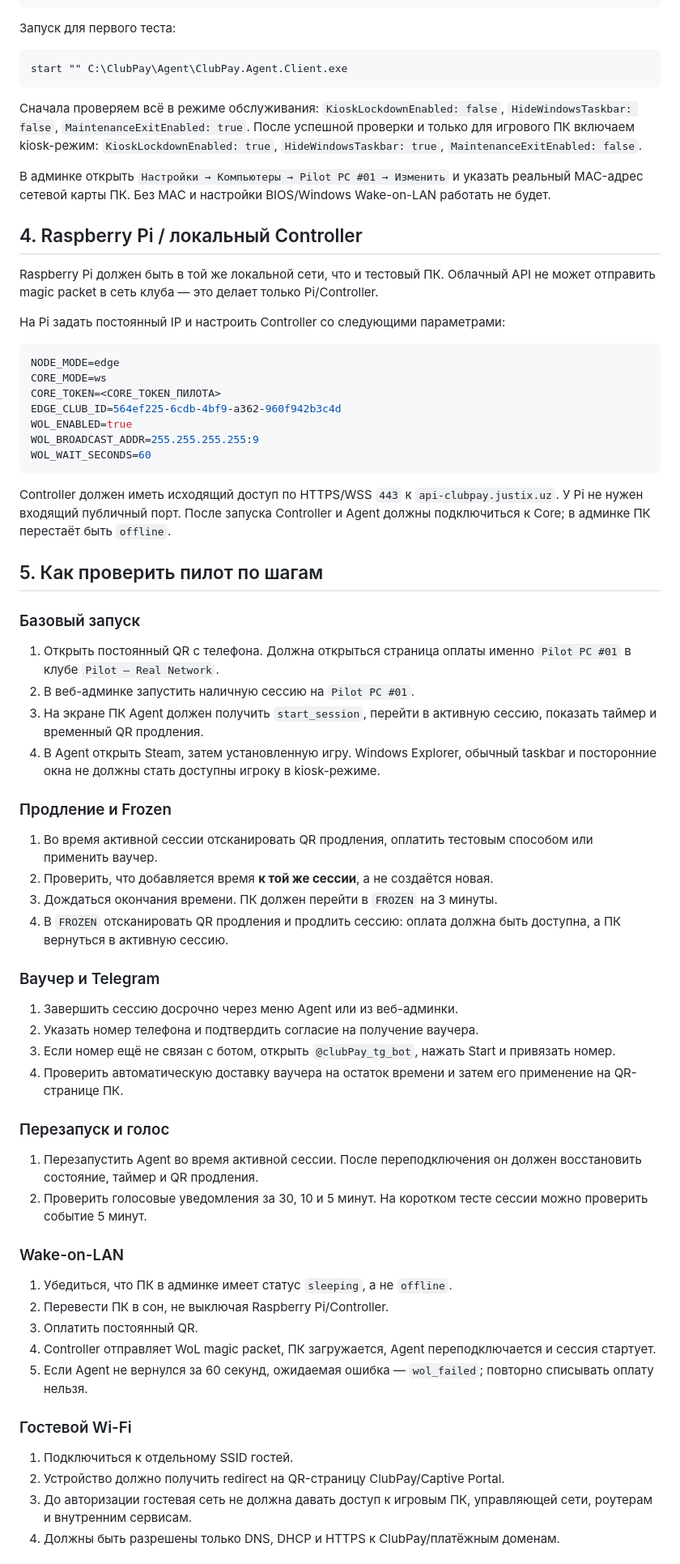
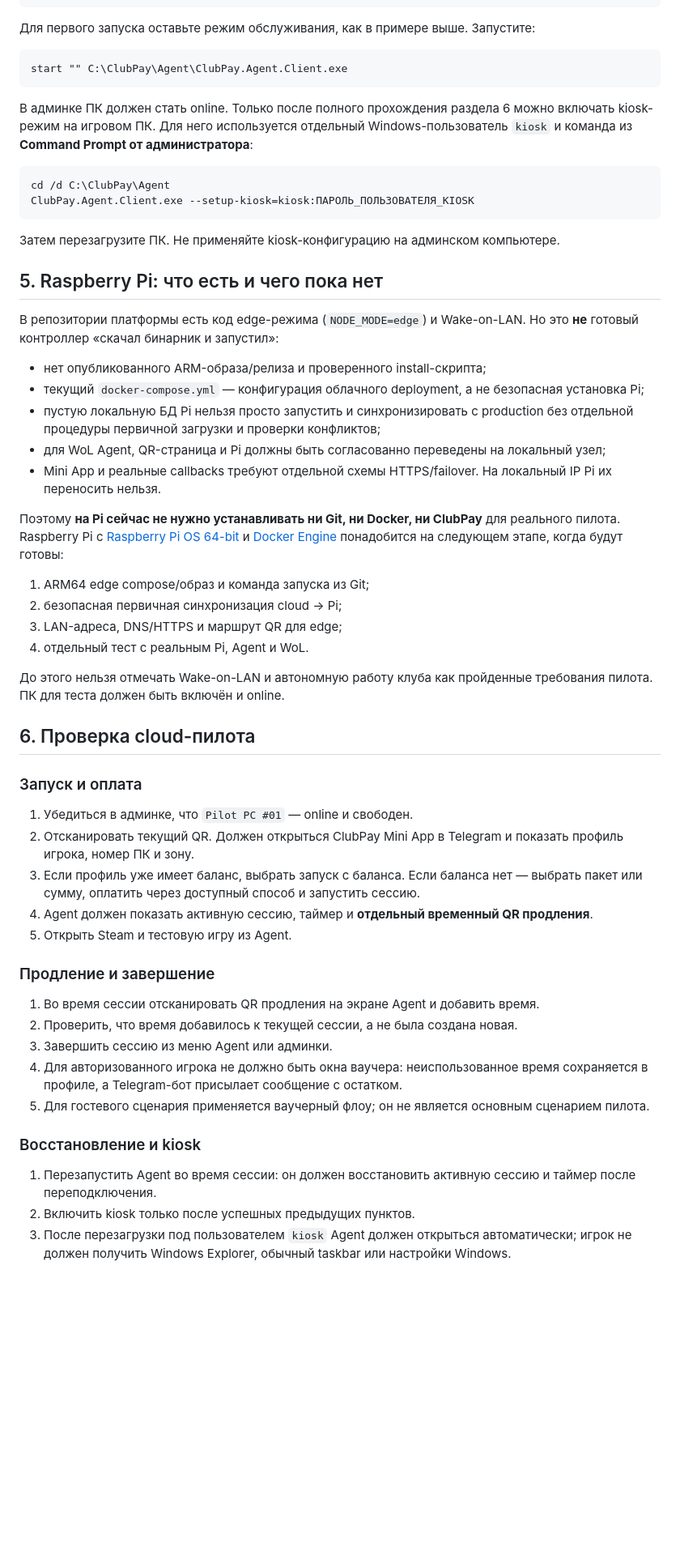
Before and after one commit to llcjustix/clubpay-platform, a Markdown page: docs/PILOT_REAL_NETWORK_READY.md, the part around one of its changes. Shown at 81% size. GitHub-like rendering; blank space fills up the shorter version.

Commit message:
docs: clarify real network pilot installation

````diff
--- a/docs/PILOT_REAL_NETWORK_READY.md
+++ b/docs/PILOT_REAL_NETWORK_READY.md
@@ -85,74 +125,75 @@ dotnet publish .\src\ClubPay.Agent.Client\ClubPay.Agent.Client.csproj -c Release
 }
 ```
 
-Запуск для первого теста:
+Для первого запуска оставьте режим обслуживания, как в примере выше. Запустите:
 
 ```bat
 start "" C:\ClubPay\Agent\ClubPay.Agent.Client.exe
 ```
 
-Сначала проверяем всё в режиме обслуживания: `KioskLockdownEnabled: false`, `HideWindowsTaskbar: false`, `MaintenanceExitEnabled: true`. После успешной проверки и только для игрового ПК включаем kiosk-режим: `KioskLockdownEnabled: true`, `HideWindowsTaskbar: true`, `MaintenanceExitEnabled: false`.
+В админке ПК должен стать online. Только после полного прохождения раздела 6 можно включать
+kiosk-режим на игровом ПК. Для него используется отдельный Windows-пользователь `kiosk` и
+команда из **Command Prompt от администратора**:
 
-В админке открыть `Настройки → Компьютеры → Pilot PC #01 → Изменить` и указать реальный MAC-адрес сетевой карты ПК. Без MAC и настройки BIOS/Windows Wake-on-LAN работать не будет.
-
-## 4. Raspberry Pi / локальный Controller
-
-Raspberry Pi должен быть в той же локальной сети, что и тестовый ПК. Облачный API не может отправить magic packet в сеть клуба — это делает только Pi/Controller.
-
-На Pi задать постоянный IP и настроить Controller со следующими параметрами:
-
-```env
-NODE_MODE=edge
-CORE_MODE=ws
-CORE_TOKEN=<CORE_TOKEN_ПИЛОТА>
-EDGE_CLUB_ID=564ef225-6cdb-4bf9-a362-960f942b3c4d
-WOL_ENABLED=true
-WOL_BROADCAST_ADDR=255.255.255.255:9
-WOL_WAIT_SECONDS=60
+```bat
+cd /d C:\ClubPay\Agent
+ClubPay.Agent.Client.exe --setup-kiosk=kiosk:ПАРОЛЬ_ПОЛЬЗОВАТЕЛЯ_KIOSK
 ```
 
-Controller должен иметь исходящий доступ по HTTPS/WSS `443` к `api-clubpay.justix.uz`. У Pi не нужен входящий публичный порт. После запуска Controller и Agent должны подключиться к Core; в админке ПК перестаёт быть `offline`.
+Затем перезагрузите ПК. Не применяйте kiosk-конфигурацию на админском компьютере.
 
-## 5. Как проверить пилот по шагам
+## 5. Raspberry Pi: что есть и чего пока нет
 
-### Базовый запуск
+В репозитории платформы есть код edge-режима (`NODE_MODE=edge`) и Wake-on-LAN. Но это **не**
+готовый контроллер «скачал бинарник и запустил»:
 
-1. Открыть постоянный QR с телефона. Должна открыться страница оплаты именно `Pilot PC #01` в клубе `Pilot — Real Network`.
-2. В веб-админке запустить наличную сессию на `Pilot PC #01`.
-3. На экране ПК Agent должен получить `start_session`, перейти в активную сессию, показать таймер и временный QR продления.
-4. В Agent открыть Steam, затем установленную игру. Windows Explorer, обычный taskbar и посторонние окна не должны стать доступны игроку в kiosk-режиме.
+- нет опубликованного ARM-образа/релиза и проверенного install-скрипта;
+- текущий `docker-compose.yml` — конфигурация облачного deployment, а не безопасная установка Pi;
+- пустую локальную БД Pi нельзя просто запустить и синхронизировать с production без отдельной
+  процедуры первичной загрузки и проверки конфликтов;
+- для WoL Agent, QR-страница и Pi должны быть согласованно переведены на локальный узел;
+- Mini App и реальные callbacks требуют отдельной схемы HTTPS/failover. На локальный IP Pi их
+  переносить нельзя.
 
-### Продление и Frozen
+Поэтому **на Pi сейчас не нужно устанавливать ни Git, ни Docker, ни ClubPay** для реального
+пилота. Raspberry Pi с [Raspberry Pi OS 64-bit](https://www.raspberrypi.com/software/) и
+[Docker Engine](https://docs.docker.com/engine/install/) понадобится на следующем этапе, когда
+будут готовы:
 
-1. Во время активной сессии отсканировать QR продления, оплатить тестовым способом или применить ваучер.
-2. Проверить, что добавляется время **к той же сессии**, а не создаётся новая.
-3. Дождаться окончания времени. ПК должен перейти в `FROZEN` на 3 минуты.
-4. В `FROZEN` отсканировать QR продления и продлить сессию: оплата должна быть доступна, а ПК вернуться в активную сессию.
+1. ARM64 edge compose/образ и команда запуска из Git;
+2. безопасная первичная синхронизация cloud → Pi;
+3. LAN-адреса, DNS/HTTPS и маршрут QR для edge;
+4. отдельный тест с реальным Pi, Agent и WoL.
 
-### Ваучер и Telegram
+До этого нельзя отмечать Wake-on-LAN и автономную работу клуба как пройденные требования
+пилота. ПК для теста должен быть включён и online.
 
-1. Завершить сессию досрочно через меню Agent или из веб-админки.
-2. Указать номер телефона и подтвердить согласие на получение ваучера.
-3. Если номер ещё не связан с ботом, открыть `@clubPay_tg_bot`, нажать Start и привязать номер.
-4. Проверить автоматическую доставку ваучера на остаток времени и затем его применение на QR-странице ПК.
+## 6. Проверка cloud-пилота
 
-### Перезапуск и голос
+### Запуск и оплата
 
-1. Перезапустить Agent во время активной сессии. После переподключения он должен восстановить состояние, таймер и QR продления.
-2. Проверить голосовые уведомления за 30, 10 и 5 минут. На коротком тесте сессии можно проверить событие 5 минут.
+1. Убедиться в админке, что `Pilot PC #01` — online и свободен.
+2. Отсканировать текущий QR. Должен открыться ClubPay Mini App в Telegram и показать профиль
+   игрока, номер ПК и зону.
+3. Если профиль уже имеет баланс, выбрать запуск с баланса. Если баланса нет — выбрать пакет или
+   сумму, оплатить через доступный способ и запустить сессию.
+4. Agent должен показать активную сессию, таймер и **отдельный временный QR продления**.
+5. Открыть Steam и тестовую игру из Agent.
 
-### Wake-on-LAN
+### Продление и завершение
 
-1. Убедиться, что ПК в админке имеет статус `sleeping`, а не `offline`.
-2. Перевести ПК в сон, не выключая Raspberry Pi/Controller.
-3. Оплатить постоянный QR.
-4. Controller отправляет WoL magic packet, ПК загружается, Agent переподключается и сессия стартует.
-5. Если Agent не вернулся за 60 секунд, ожидаемая ошибка — `wol_failed`; повторно списывать оплату нельзя.
+1. Во время сессии отсканировать QR продления на экране Agent и добавить время.
+2. Проверить, что время добавилось к текущей сессии, а не была создана новая.
+3. Завершить сессию из меню Agent или админки.
+4. Для авторизованного игрока не должно быть окна ваучера: неиспользованное время сохраняется в
+   профиле, а Telegram-бот присылает сообщение с остатком.
+5. Для гостевого сценария применяется ваучерный флоу; он не является основным сценарием пилота.
 
-### Гостевой Wi-Fi
+### Восстановление и kiosk
 
-1. Подключиться к отдельному SSID гостей.
-2. Устройство должно получить redirect на QR-страницу ClubPay/Captive Portal.
-3. До авторизации гостевая сеть не должна давать доступ к игровым ПК, управляющей сети, роутерам и внутренним сервисам.
-4. Должны быть разрешены только DNS, DHCP и HTTPS к ClubPay/платёжным доменам.
+1. Перезапустить Agent во время сессии: он должен восстановить активную сессию и таймер после
+   переподключения.
+2. Включить kiosk только после успешных предыдущих пунктов.
+3. После перезагрузки под пользователем `kiosk` Agent должен открыться автоматически; игрок не
+   должен получить Windows Explorer, обычный taskbar или настройки Windows.
 
````
Also changed, not shown: other parts of docs/PILOT_REAL_NETWORK_READY.md (+78 -49 lines).
